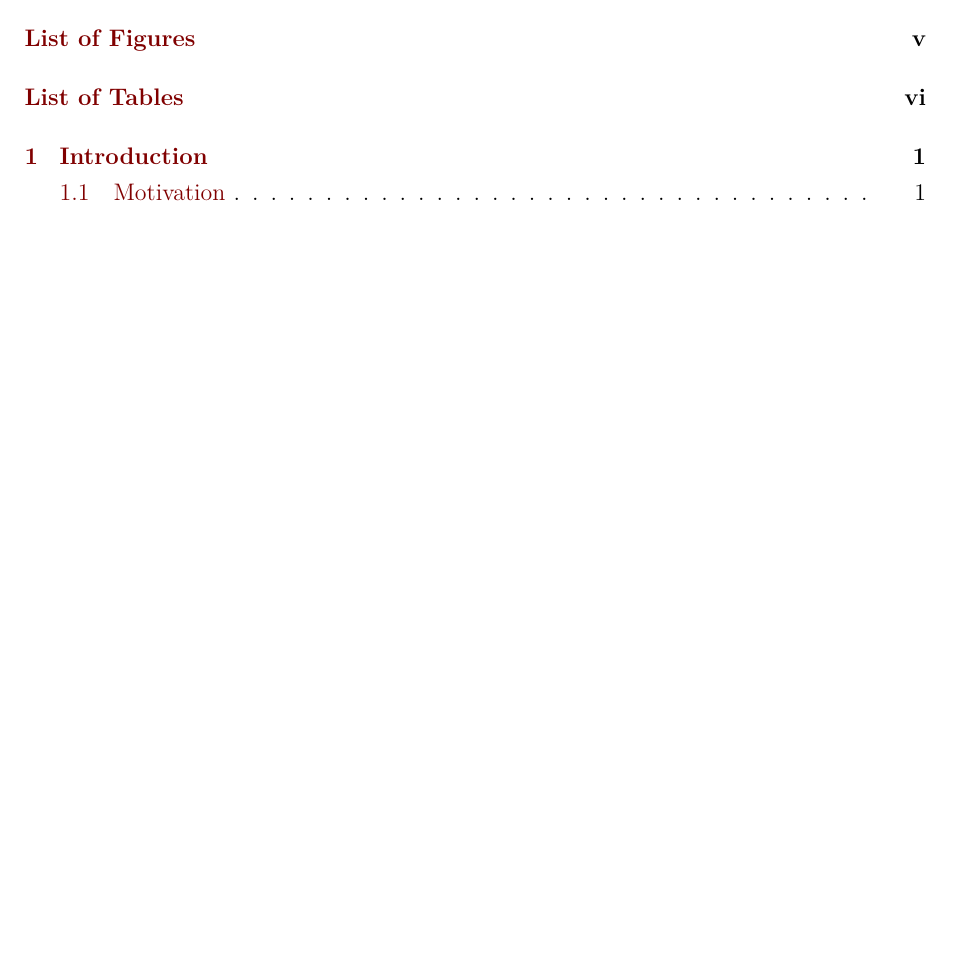
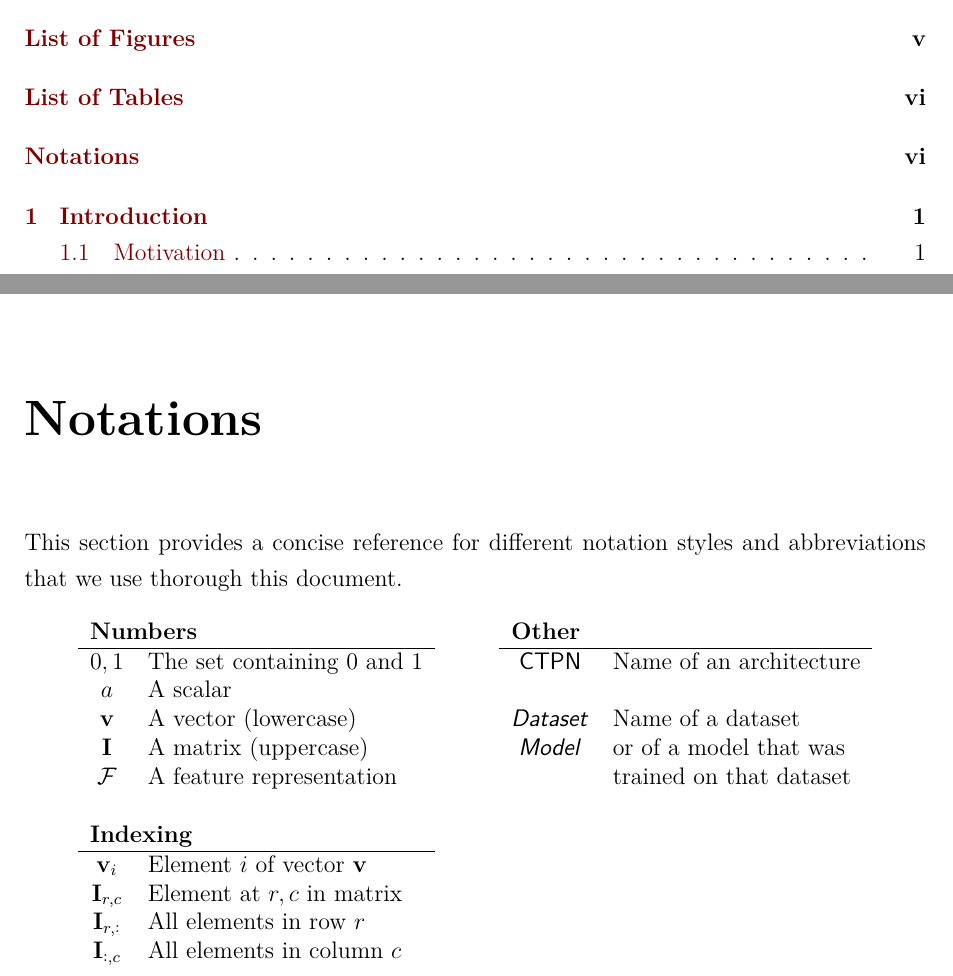
Before and after one commit to cipri-tom/hw-recognition-report, a LaTeX thesis (main.tex, which reads chapters/notations.tex): part of page 3 of 59 before the commit and two parts of pages 3 and 7 of 59 after it, the two joined at a grey line, cut so that both start at the same text, the shorter picture padded with empty space. Compiled offline with pdfLaTeX.

Commit message:
added notation

```diff
--- /dev/null
+++ b/chapters/notations.tex
@@ -0,0 +1,34 @@
+%!TEX root = ../main.tex
+\chapter*{Notations}
+\addcontentsline{toc}{chapter}{Notations}
+
+This section provides a concise reference for different notation styles and abbreviations that we use thorough this document.
+% Apart from the following mathematical notations, we also use special rules for:
+
+\begin{table}[!h]
+% \flushleft
+\begin{tabular}[t]{c l}
+	\multicolumn{2}{l}{\bf Numbers} \\\hline
+	\({0,1}\) & The set containing 0 and 1 \\
+	\(a\) & A scalar\\
+	% \(i = 1..N\) & Variable \(i\) takes values from 1 to N\\
+	\(\ve{v}\) & A vector (lowercase)\\
+	\(\ve{I}\) & A matrix (uppercase)\\
+	\(\mathcal{F}\) & A feature representation \\
+	\multicolumn{2}{l}{} \\
+	\multicolumn{2}{l}{\bf Indexing} \\\hline
+	\(\ve{v}_i\) & Element \(i\) of vector \(\ve{v}\)\\
+	\(\ve{I}_{r,c}\) & Element at \(r,c\) in matrix\\
+	\(\ve{I}_{r,:}\) & All elements in row \(r\)\\
+	\(\ve{I}_{:,c}\) & All elements in column \(c\)\\
+	\multicolumn{2}{l}{} \\
+\end{tabular}\hspace{1cm}
+\begin{tabular}[t]{c l}
+	\multicolumn{2}{l}{\bf Other} \\\hline
+	\CTPN{} & Name of an architecture\\
+	\multicolumn{2}{l}{} \\
+	\ds{Dataset} & Name of a dataset\\
+	\ds{Model}& or of a model that was \\
+	 &trained on that dataset \\
+\end{tabular}
+\end{table}
```
Also changed, not shown: chapters/conclusions.tex (+2 -1 lines), chapters/detection.tex (+3 -3 lines), main.tex (+8 -1 lines).
